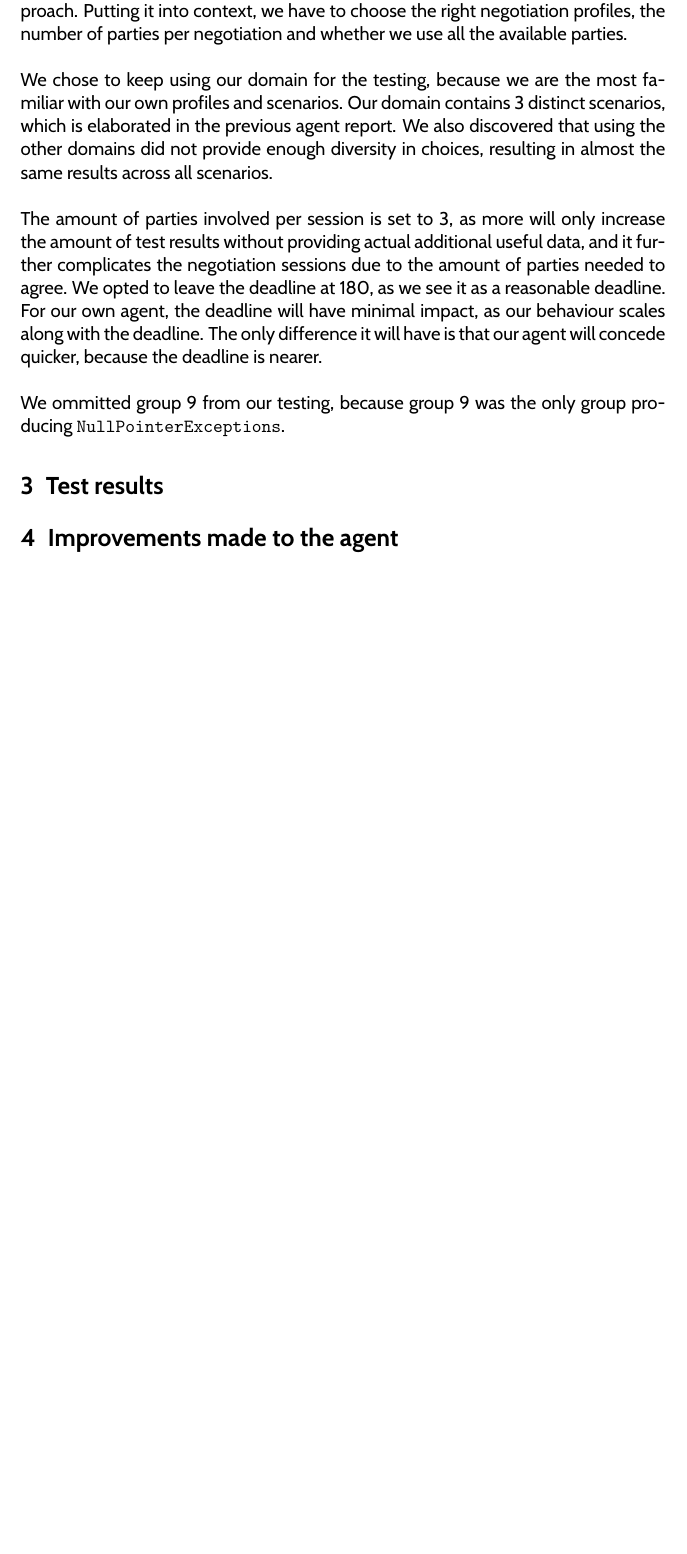
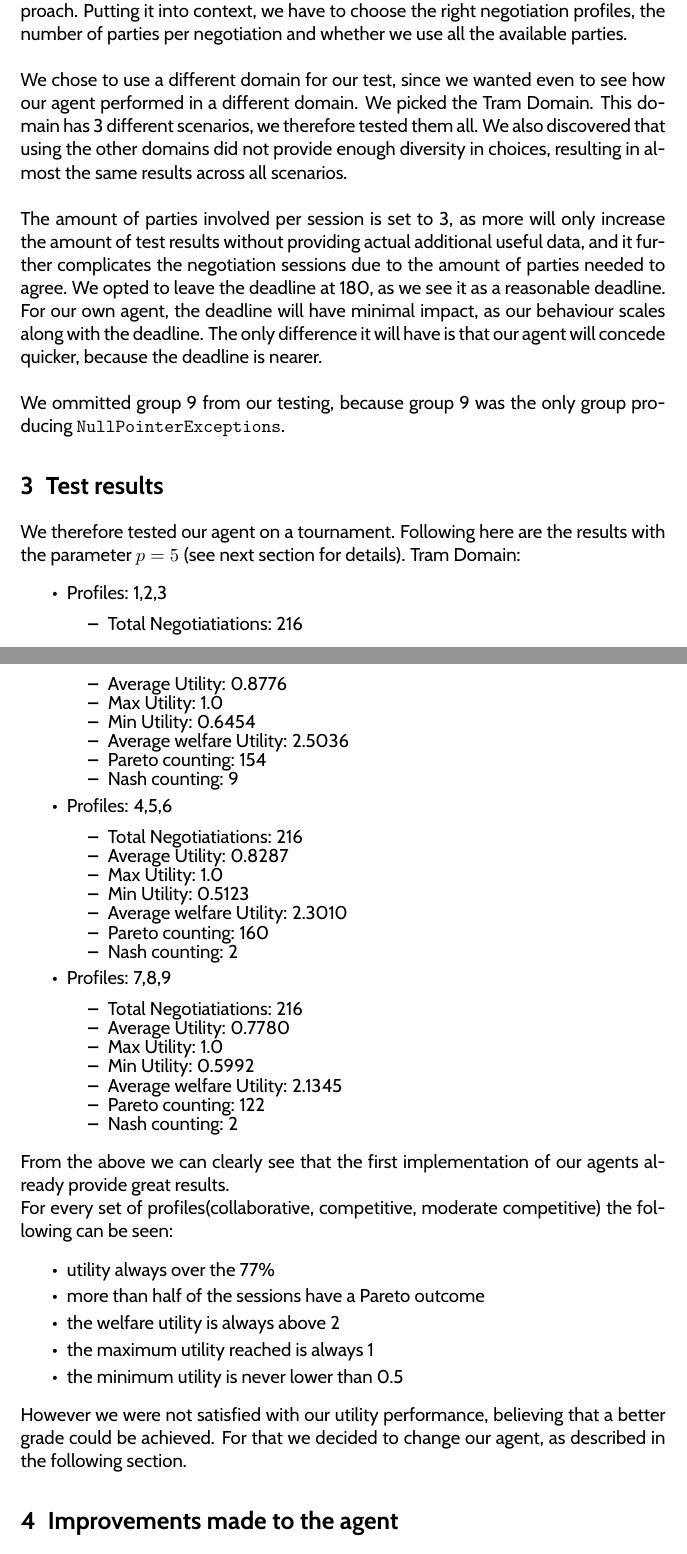
Before and after one commit to FranCorsini/Pupe-negotiatitor-3000-2.0-on-ice, a LaTeX document (report/Part2/group4.tex): part of page 2 of 5 before the commit and two parts of pages 2 and 3 of 5 after it, the two joined at a grey line, cut so that both start at the same text, the shorter picture padded with empty space. Compiled offline with pdfLaTeX.

Commit message:
hopefully final commit

```diff
--- a/report/Part2/group4.tex
+++ b/report/Part2/group4.tex
@@ -47,7 +47,7 @@ Our testing approach will be elaborated in section \ref{sec:testingapproach}, fo
 \label{sec:testingapproach}
 In order to produce meaningful test results, we first have to prepare a testing approach. Putting it into context, we have to choose the right negotiation profiles, the number of parties per negotiation and whether we use all the available parties.
 \\ \\
-We chose to keep using our domain for the testing, because we are the most familiar with our own profiles and scenarios. Our domain contains 3 distinct scenarios, which is elaborated in the previous agent report. We also discovered that using the other domains did not provide enough diversity in choices, resulting in almost the same results across all scenarios.
+We chose to use a different domain for our test, since we wanted even to see how our agent performed in a different domain. We picked the Tram Domain. This domain has 3 different scenarios, we therefore tested them all. We also discovered that using the other domains did not provide enough diversity in choices, resulting in almost the same results across all scenarios.
 \\ \\
 The amount of parties involved per session is set to 3, as more will only increase the amount of test results without providing actual additional useful data, and it further complicates the negotiation sessions due to the amount of parties needed to agree.
 We opted to leave the deadline at 180, as we see it as a reasonable deadline. For our own agent, the deadline will have minimal impact, as our behaviour scales along with the deadline. The only difference it will have is that our agent will concede quicker, because the deadline is nearer.
@@ -55,6 +55,56 @@ We opted to leave the deadline at 180, as we see it as a reasonable deadline. Fo
 We ommitted group 9 from our testing, because group 9 was the only group producing \verb|NullPointerExceptions|.
 
 \section{Test results}
+We therefore tested our agent on a tournament. Following here are the results with the parameter $p=5$ (see next section for details).
+Tram Domain:
+\begin{itemize}
+
+  \item Profiles: 1,2,3
+  \begin{itemize}
+  \item Total Negotiatiations: 216
+  \item Average Utility: 0.8776
+  \item Max Utility: 1.0
+  \item Min Utility: 0.6454
+  \item Average welfare Utility: 2.5036
+  \item Pareto counting: 154
+  \item Nash counting: 9
+\end{itemize}
+
+  \item Profiles: 4,5,6
+  \begin{itemize}
+  \item Total Negotiatiations: 216
+  \item Average Utility: 0.8287
+  \item Max Utility: 1.0
+  \item Min Utility: 0.5123
+  \item Average welfare Utility: 2.3010
+  \item Pareto counting: 160
+  \item Nash counting: 2
+\end{itemize}
+
+  \item Profiles: 7,8,9
+  \begin{itemize}
+  \item Total Negotiatiations: 216
+  \item Average Utility: 0.7780
+  \item Max Utility: 1.0
+  \item Min Utility: 0.5992
+  \item Average welfare Utility: 2.1345
+  \item Pareto counting: 122
+  \item Nash counting: 2
+\end{itemize}
+\end{itemize}
+
+From the above we can clearly see that the first implementation of our agents already provide great results.
+\\
+For every set of profiles(collaborative, competitive, moderate competitive) the following can be seen:
+  \begin{itemize}
+  \item utility always over the 77\%
+  \item more than half of the sessions have a Pareto outcome
+  \item the welfare utility is always above 2
+  \item the maximum utility reached is always 1
+  \item the minimum utility is never lower than 0.5
+  \end{itemize}
+
+However we were not satisfied with our utility performance, believing that a better grade could be achieved. For that we decided to change our agent, as described in the following section.
 \label{sec:testresults}
 
 
```
Also changed, not shown: report/Part2/group4.pdf, 4 other files.
